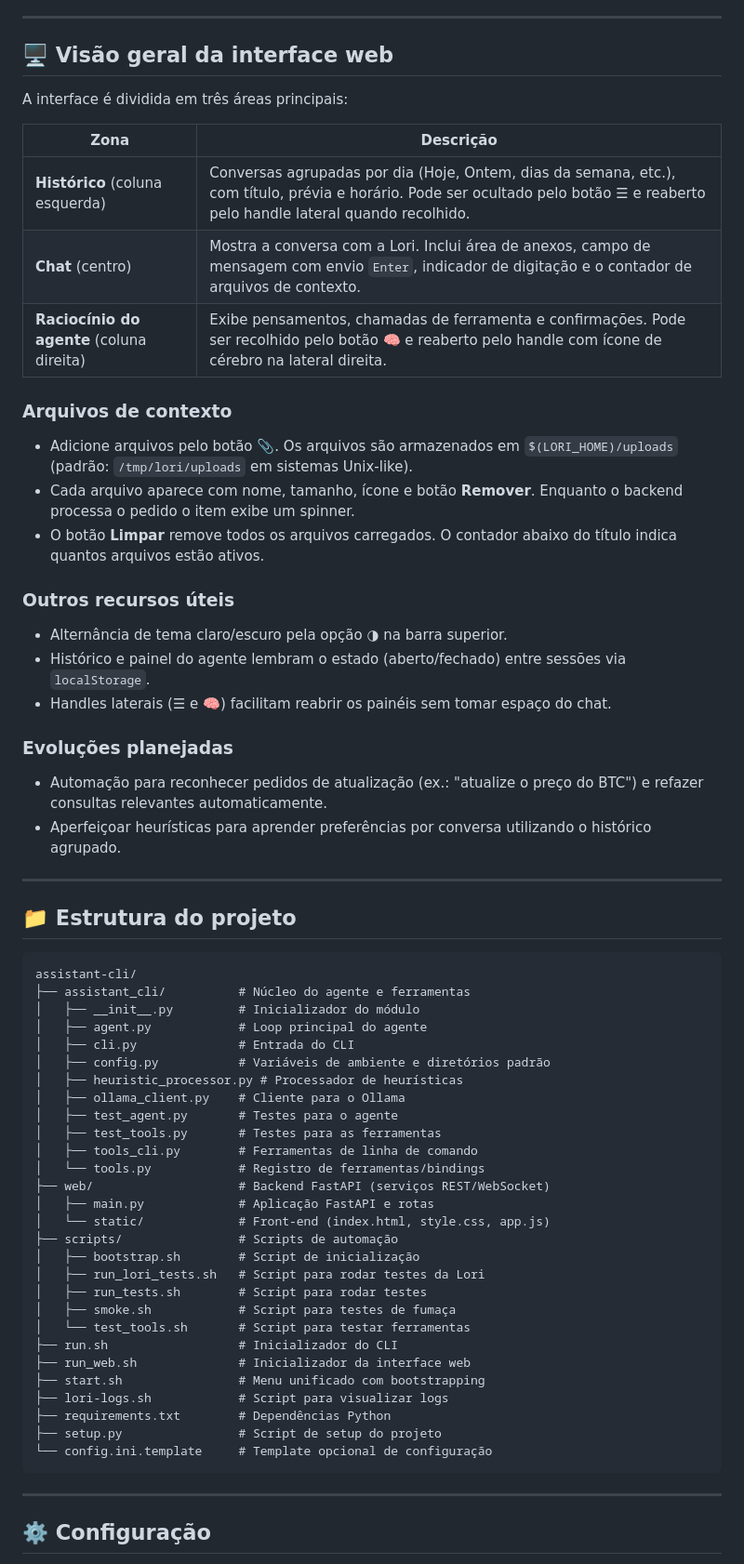
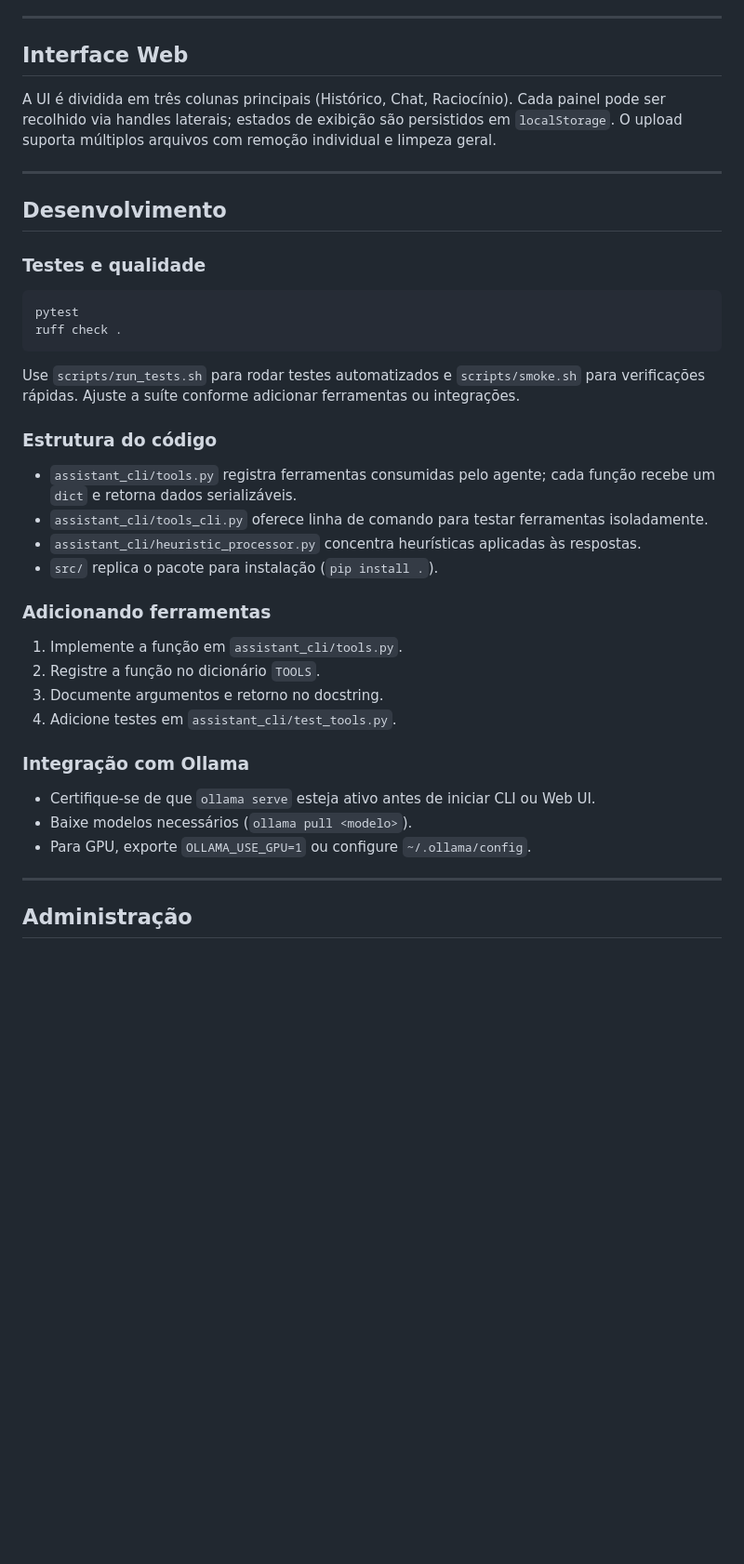
Before and after one commit to Tkzito/lori-llm-local, a Markdown page: README.md, the part around one of its changes. Shown at 93% size. Rendered like a GitHub page; blank space fills up the shorter version.

````diff
--- a/README.md
+++ b/README.md
@@ -72,69 +147,44 @@ Se preferir chamar os modos manualmente, os scripts originais continuam disponí
 
 ---
 
-## 🖥️ Visão geral da interface web
+## Interface Web
 
-A interface é dividida em três áreas principais:
-
-| Zona | Descrição |
-| --- | --- |
-| **Histórico** (coluna esquerda) | Conversas agrupadas por dia (Hoje, Ontem, dias da semana, etc.), com título, prévia e horário. Pode ser ocultado pelo botão ☰ e reaberto pelo handle lateral quando recolhido. |
-| **Chat** (centro) | Mostra a conversa com a Lori. Inclui área de anexos, campo de mensagem com envio `Enter`, indicador de digitação e o contador de arquivos de contexto. |
-| **Raciocínio do agente** (coluna direita) | Exibe pensamentos, chamadas de ferramenta e confirmações. Pode ser recolhido pelo botão 🧠 e reaberto pelo handle com ícone de cérebro na lateral direita. |
-
-### Arquivos de contexto
-
-- Adicione arquivos pelo botão 📎. Os arquivos são armazenados em `$(LORI_HOME)/uploads` (padrão: `/tmp/lori/uploads` em sistemas Unix-like).
-- Cada arquivo aparece com nome, tamanho, ícone e botão **Remover**. Enquanto o backend processa o pedido o item exibe um spinner.
-- O botão **Limpar** remove todos os arquivos carregados. O contador abaixo do título indica quantos arquivos estão ativos.
-
-### Outros recursos úteis
-
-- Alternância de tema claro/escuro pela opção ◑ na barra superior.
-- Histórico e painel do agente lembram o estado (aberto/fechado) entre sessões via `localStorage`.
-- Handles laterais (☰ e 🧠) facilitam reabrir os painéis sem tomar espaço do chat.
-
-### Evoluções planejadas
-
-- Automação para reconhecer pedidos de atualização (ex.: "atualize o preço do BTC") e refazer consultas relevantes automaticamente.
-- Aperfeiçoar heurísticas para aprender preferências por conversa utilizando o histórico agrupado.
+A UI é dividida em três colunas principais (Histórico, Chat, Raciocínio). Cada painel pode ser recolhido via handles laterais; estados de exibição são persistidos em `localStorage`. O upload suporta múltiplos arquivos com remoção individual e limpeza geral.
 
 ---
 
-## 📁 Estrutura do projeto
+## Desenvolvimento
 
+### Testes e qualidade
+
+```bash
+pytest
+ruff check .
 ```
-assistant-cli/
-├── assistant_cli/          # Núcleo do agente e ferramentas
-│   ├── __init__.py         # Inicializador do módulo
-│   ├── agent.py            # Loop principal do agente
-│   ├── cli.py              # Entrada do CLI
-│   ├── config.py           # Variáveis de ambiente e diretórios padrão
-│   ├── heuristic_processor.py # Processador de heurísticas
-│   ├── ollama_client.py    # Cliente para o Ollama
-│   ├── test_agent.py       # Testes para o agente
-│   ├── test_tools.py       # Testes para as ferramentas
-│   ├── tools_cli.py        # Ferramentas de linha de comando
-│   └── tools.py            # Registro de ferramentas/bindings
-├── web/                    # Backend FastAPI (serviços REST/WebSocket)
-│   ├── main.py             # Aplicação FastAPI e rotas
-│   └── static/             # Front-end (index.html, style.css, app.js)
-├── scripts/                # Scripts de automação
-│   ├── bootstrap.sh        # Script de inicialização
-│   ├── run_lori_tests.sh   # Script para rodar testes da Lori
-│   ├── run_tests.sh        # Script para rodar testes
-│   ├── smoke.sh            # Script para testes de fumaça
-│   └── test_tools.sh       # Script para testar ferramentas
-├── run.sh                  # Inicializador do CLI
-├── run_web.sh              # Inicializador da interface web
-├── start.sh                # Menu unificado com bootstrapping
-├── lori-logs.sh            # Script para visualizar logs
-├── requirements.txt        # Dependências Python
-├── setup.py                # Script de setup do projeto
-└── config.ini.template     # Template opcional de configuração
-```
+
+Use `scripts/run_tests.sh` para rodar testes automatizados e `scripts/smoke.sh` para verificações rápidas. Ajuste a suíte conforme adicionar ferramentas ou integrações.
+
+### Estrutura do código
+
+- `assistant_cli/tools.py` registra ferramentas consumidas pelo agente; cada função recebe um `dict` e retorna dados serializáveis.
+- `assistant_cli/tools_cli.py` oferece linha de comando para testar ferramentas isoladamente.
+- `assistant_cli/heuristic_processor.py` concentra heurísticas aplicadas às respostas.
+- `src/` replica o pacote para instalação (`pip install .`).
+
+### Adicionando ferramentas
+
+1. Implemente a função em `assistant_cli/tools.py`.
+2. Registre a função no dicionário `TOOLS`.
+3. Documente argumentos e retorno no docstring.
+4. Adicione testes em `assistant_cli/test_tools.py`.
+
+### Integração com Ollama
+
+- Certifique-se de que `ollama serve` esteja ativo antes de iniciar CLI ou Web UI.
+- Baixe modelos necessários (`ollama pull <modelo>`).
+- Para GPU, exporte `OLLAMA_USE_GPU=1` ou configure `~/.ollama/config`.
 
 ---
 
-## ⚙️ Configuração
+## Administração
 
````
Also changed, not shown: other parts of README.md (+141 -72 lines).
